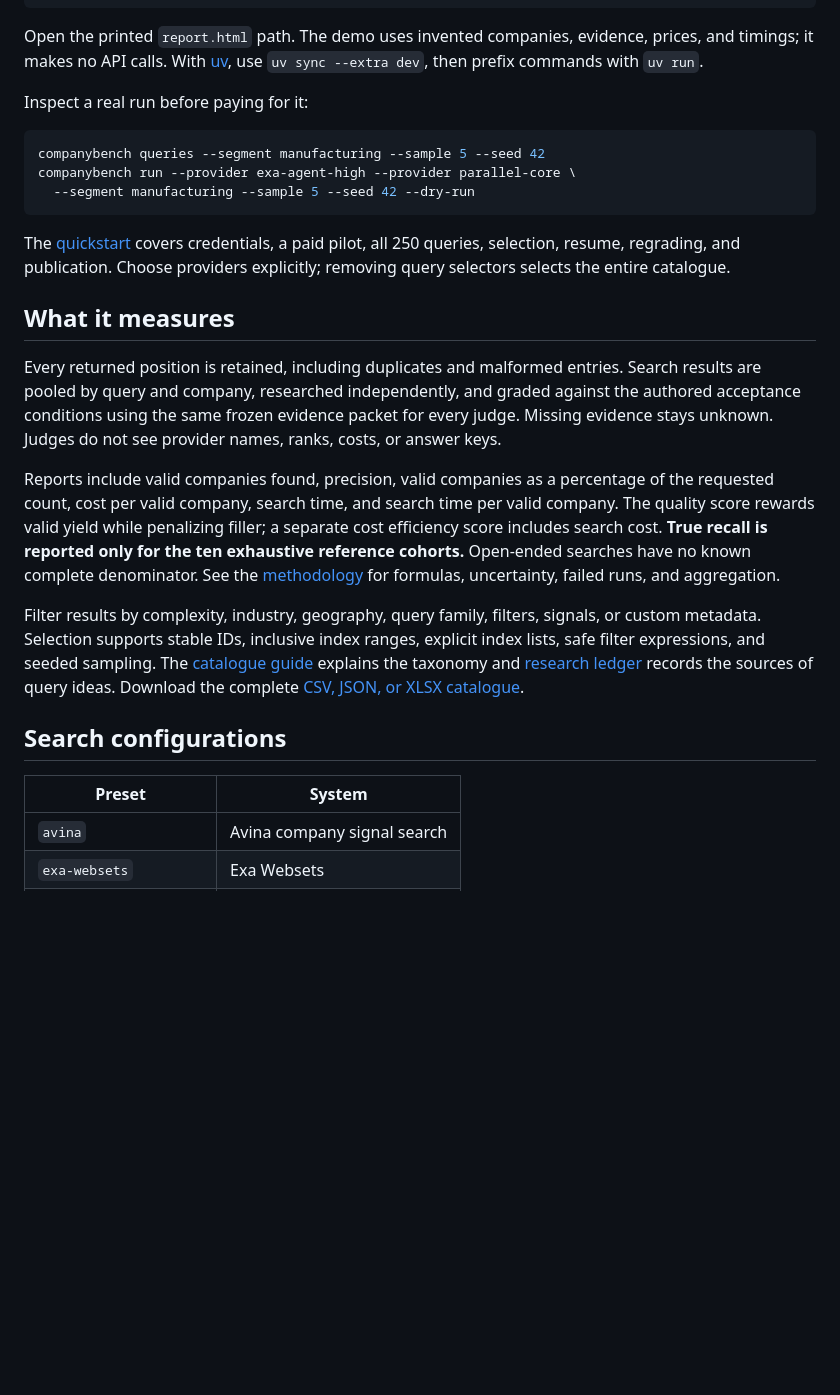
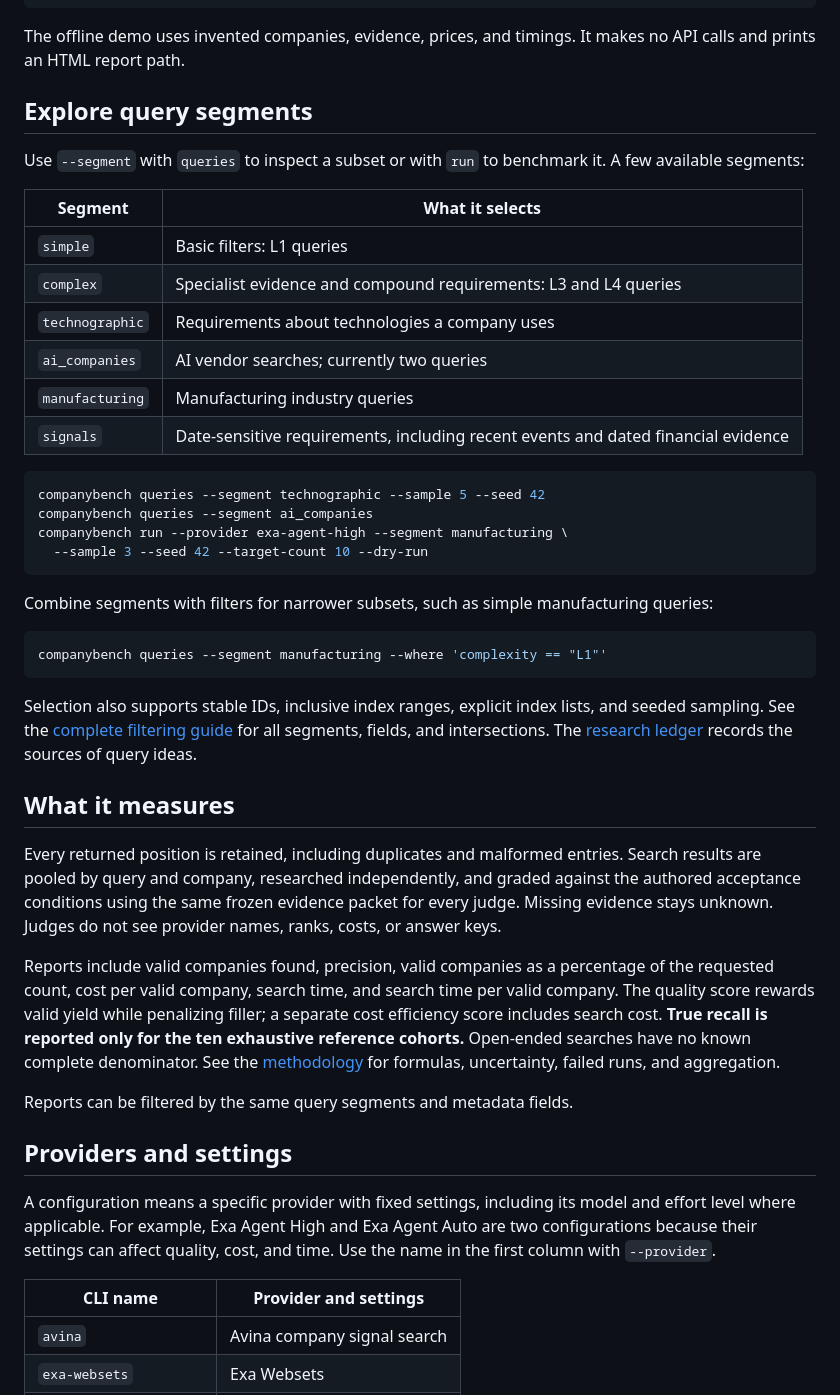
Before and after one commit to Mesh-Interactive/CompanyBench, a Markdown page: README.md, the part around one of its changes. Drawn GitHub-style; blank space fills up the shorter version.

````diff
--- a/README.md
+++ b/README.md
@@ -26,21 +83,40 @@ companybench validate
 companybench demo --output runs/demo
 ```
 
-Open the printed `report.html` path. The demo uses invented companies, evidence, prices,
-and timings; it makes no API calls. With [uv](https://docs.astral.sh/uv/), use
-`uv sync --extra dev`, then prefix commands with `uv run`.
+The offline demo uses invented companies, evidence, prices, and timings. It makes no API
+calls and prints an HTML report path.
 
-Inspect a real run before paying for it:
+## Explore query segments
+
+Use `--segment` with `queries` to inspect a subset or with `run` to benchmark it. A few
+available segments:
+
+| Segment | What it selects |
+|---|---|
+| `simple` | Basic filters: L1 queries |
+| `complex` | Specialist evidence and compound requirements: L3 and L4 queries |
+| `technographic` | Requirements about technologies a company uses |
+| `ai_companies` | AI vendor searches; currently two queries |
+| `manufacturing` | Manufacturing industry queries |
+| `signals` | Date-sensitive requirements, including recent events and dated financial evidence |
 
 ```bash
-companybench queries --segment manufacturing --sample 5 --seed 42
-companybench run --provider exa-agent-high --provider parallel-core \
-  --segment manufacturing --sample 5 --seed 42 --dry-run
+companybench queries --segment technographic --sample 5 --seed 42
+companybench queries --segment ai_companies
+companybench run --provider exa-agent-high --segment manufacturing \
+  --sample 3 --seed 42 --target-count 10 --dry-run
 ```
 
-The [quickstart](docs/quickstart.md) covers credentials, a paid pilot, all 250 queries,
-selection, resume, regrading, and publication. Choose providers explicitly; removing
-query selectors selects the entire catalogue.
+Combine segments with filters for narrower subsets, such as simple manufacturing queries:
+
+```bash
+companybench queries --segment manufacturing --where 'complexity == "L1"'
+```
+
+Selection also supports stable IDs, inclusive index ranges, explicit index lists, and
+seeded sampling. See the [complete filtering guide](docs/dataset.md#selection-and-custom-datasets) for all
+segments, fields, and intersections. The [research ledger](docs/sources.md) records the
+sources of query ideas.
 
 ## What it measures
 
@@ -56,15 +132,16 @@ valid yield while penalizing filler; a separate cost efficiency score includes s
 have no known complete denominator. See the [methodology](docs/methodology.md) for formulas,
 uncertainty, failed runs, and aggregation.
 
-Filter results by complexity, industry, geography, query family, filters, signals, or custom
-metadata. Selection supports stable IDs, inclusive index ranges, explicit index lists, safe
-filter expressions, and seeded sampling. The [catalogue guide](docs/dataset.md) explains
-the taxonomy and [research ledger](docs/sources.md) records the sources of query ideas.
-Download the complete [CSV, JSON, or XLSX catalogue](catalogue/README.md).
+Reports can be filtered by the same query segments and metadata fields.
 
-## Search configurations
+## Providers and settings
 
-| Preset | System |
+A configuration means a specific provider with fixed settings, including its model and
+effort level where applicable. For example, Exa Agent High and Exa Agent Auto are two
+configurations because their settings can affect quality, cost, and time. Use the name in
+the first column with `--provider`.
+
+| CLI name | Provider and settings |
 |---|---|
 | `avina` | Avina company signal search |
 | `exa-websets` | Exa Websets |
````
Also changed, not shown: other parts of README.md (+61 -4 lines), docs/providers.md (+1 -1 lines).
